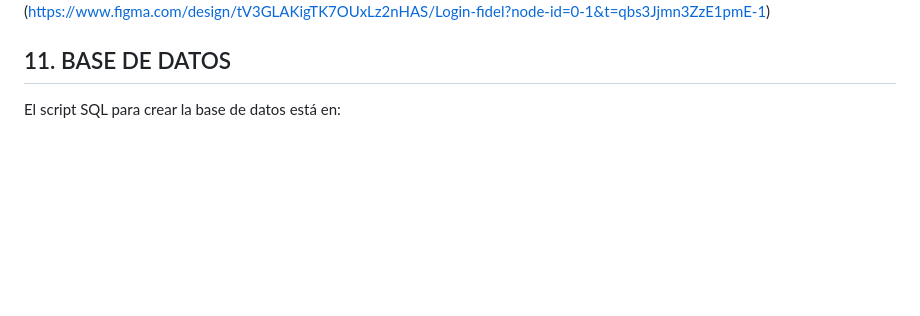
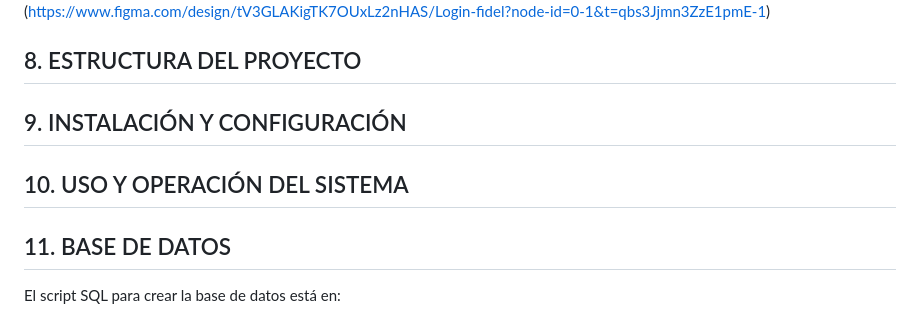
Before and after one commit to LinkTrifuerza/SistemaDeInventarioFidel, a Markdown page: README.md, the part around the change printed below. Rendered like a GitHub page; blank space fills up the shorter version.

```diff
--- a/README.md
+++ b/README.md
@@ -72,7 +72,9 @@ Es una arquitectura monolítica PHP por módulos con capas básicas.
 
 [![Prototipo en Figma](PNG/figma-prototipo.png)]
 (https://www.figma.com/design/tV3GLAKigTK7OUxLz2nHAS/Login-fidel?node-id=0-1&t=qbs3Jjmn3ZzE1pmE-1)
-
+## 8. ESTRUCTURA DEL PROYECTO
+## 9. INSTALACIÓN Y CONFIGURACIÓN
+## 10. USO Y OPERACIÓN DEL SISTEMA
 ## 11. BASE DE DATOS
 
 El script SQL para crear la base de datos está en:
```
Also changed, not shown: other parts of README.md (+5 -5 lines).
